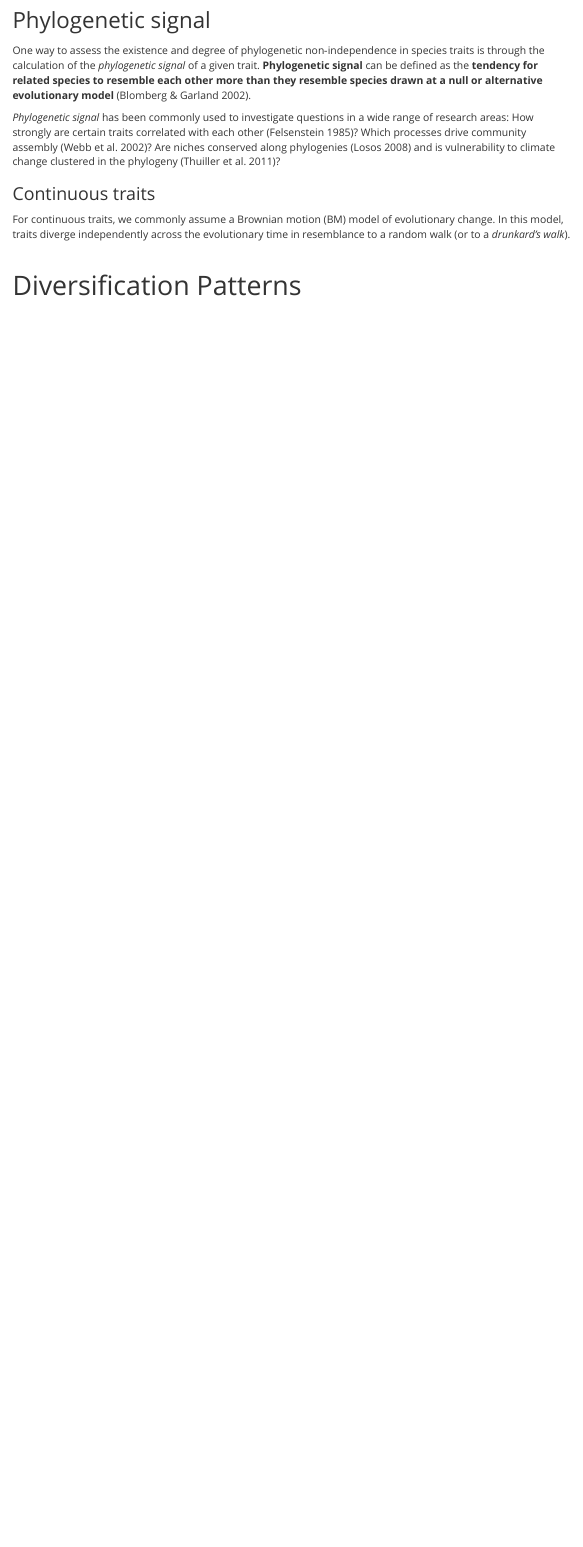
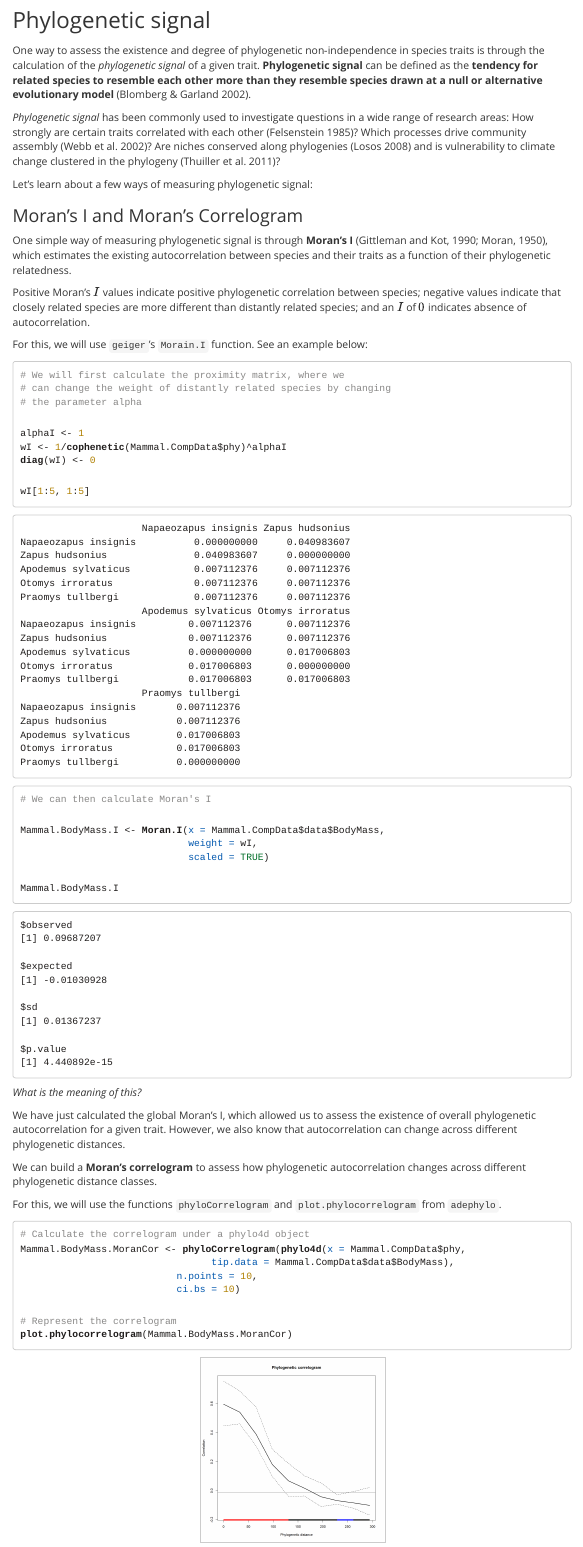
Before and after one commit to pedrohbraga/PhyloCompMethods-in-R-workshop, an R Markdown document (PhyloCompMethodsMaterial.Rmd): the page in a window 1100 px wide, from 5410 px down before the commit and from 6610 px down after it, so that both start at the same text. The pictures show the output file PhyloCompMethodsMaterial.html that the author committed with the source, opened offline; long lines of code are wrapped.

Commit message:
Changes to include phylogenetic signal

````diff
--- a/PhyloCompMethodsMaterial.Rmd
+++ b/PhyloCompMethodsMaterial.Rmd
@@ -930,6 +938,50 @@ One way to assess the existence and degree of phylogenetic non‐independence in
 
 *Phylogenetic signal* has been commonly used to investigate questions in a wide range of research areas:  How strongly are certain traits correlated with each other (Felsenstein 1985)?  Which processes drive community assembly (Webb et al. 2002)? Are niches conserved along phylogenies (Losos 2008) and is vulnerability to climate change clustered in the phylogeny (Thuiller et al. 2011)?
 
-### Continuous traits
+Let's learn about a few ways of measuring phylogenetic signal:
 
-For continuous traits, we commonly assume a Brownian motion (BM) model of evolutionary change. In this model, traits diverge independently across the evolutionary time in resemblance to a random walk (or to a *drunkard's walk*).
+### Moran's I and Moran's Correlogram
+
+One simple way of measuring phylogenetic signal is through **Moran's I** (Gittleman and Kot, 1990; Moran, 1950), which estimates the existing autocorrelation between species and their traits as a function of their phylogenetic relatedness.
+
+Positive Moran's $I$ values indicate positive phylogenetic correlation between species; negative values indicate that closely related species are more different than distantly related species; and an $I$ of $0$ indicates absence of autocorrelation.
+
+For this, we will use `geiger`'s `Morain.I` function. See an example below:
+
+```{r MoransI, echo=TRUE}
+# We will first calculate the proximity matrix, where we
+# can change the weight of distantly related species by changing
+# the parameter alpha
+
+alphaI <- 1
+wI <- 1/cophenetic(Mammal.CompData$phy)^alphaI
+diag(wI) <- 0
+
+wI[1:5, 1:5]
+
+# We can then calculate Moran's I
+
+Mammal.BodyMass.I <- Moran.I(x = Mammal.CompData$data$BodyMass,
+                             weight = wI,
+                             scaled = TRUE)
+
+Mammal.BodyMass.I
+```
+
+*What is the meaning of this?*
+
+We have just calculated the global Moran's I, which allowed us to assess the existence of overall phylogenetic autocorrelation for a given trait. However, we also know that autocorrelation can change across different phylogenetic distances.
+
+We can build a **Moran's correlogram** to assess how phylogenetic autocorrelation changes across different phylogenetic distance classes.
+
+For this, we will use the functions `phyloCorrelogram` and `plot.phylocorrelogram` from `adephylo`.
+
+```{r phyloCorrel, echo=TRUE}
+# Calculate the correlogram under a phylo4d object
+Mammal.BodyMass.MoranCor <- phyloCorrelogram(phylo4d(x = Mammal.CompData$phy,
+                                 tip.data = Mammal.CompData$data$BodyMass),
+                           n.points = 10,
+                           ci.bs = 10)
+
+# Represent the correlogram
+plot.phylocorrelogram(Mammal.BodyMass.MoranCor)
````
Also changed, not shown: PhyloCompMethodsMaterial.html, PhyloCompMethodsMaterial_files/figure-html/phyloCorrel-1.png (added), PhyloCompMethodsMaterial.Rmd (66 more changed lines), 31 other files.
